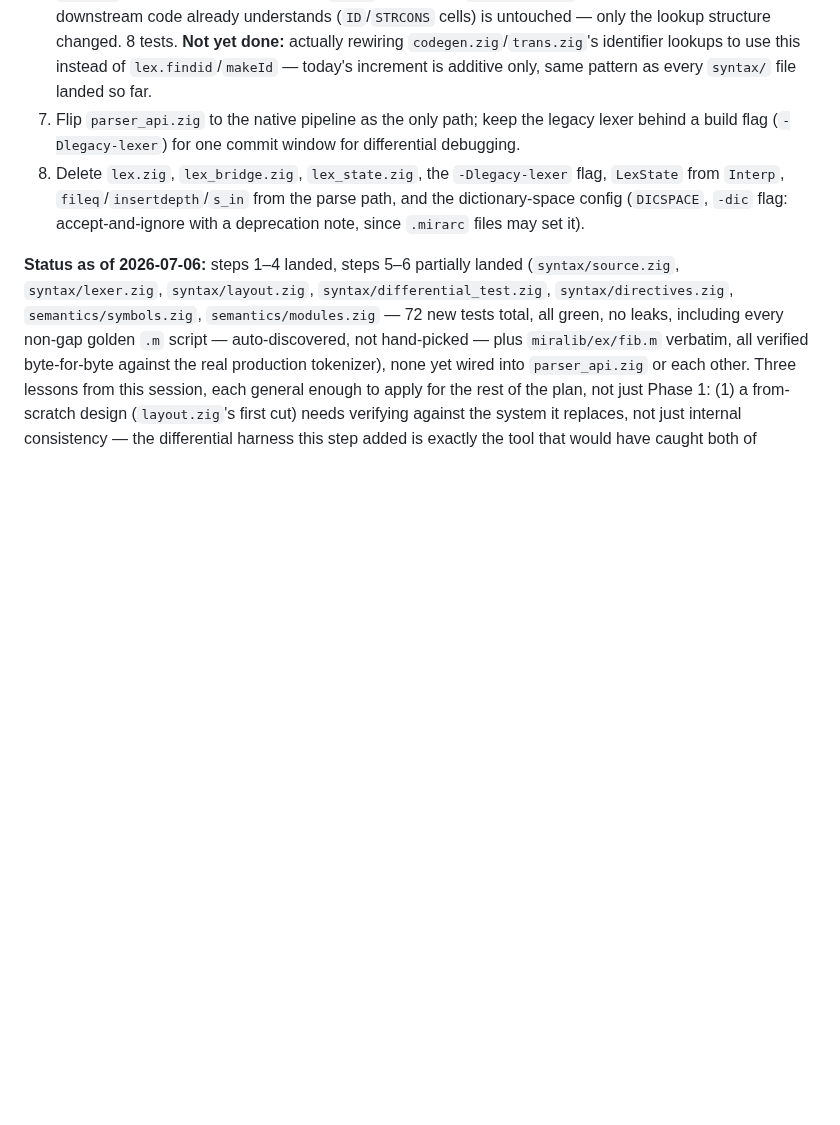
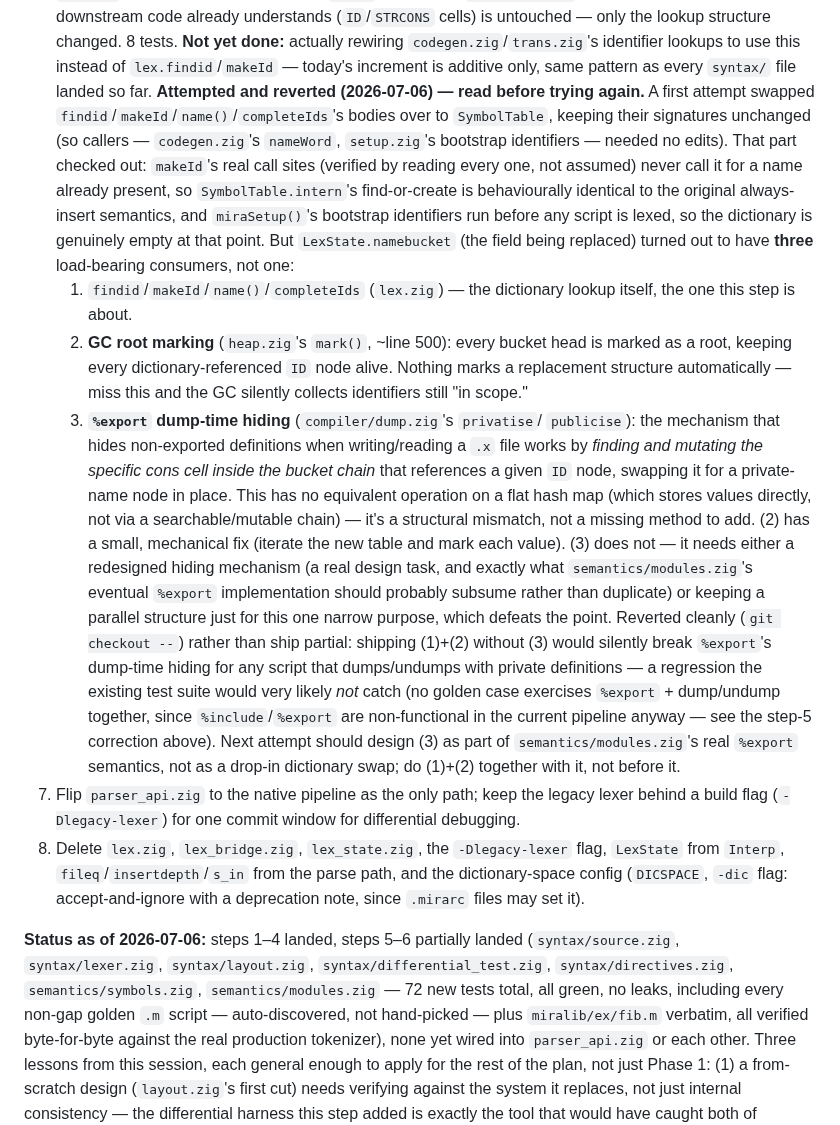
Before and after one commit to pkreyenhop/Miracula, a Markdown page: docs/ZIG_NATIVE_PLAN.md, the part around the change. Drawn GitHub-style; blank space fills up the shorter version.

Commit message:
docs: record a reverted step-6 rewiring attempt and why
Attempted swapping findid/makeId/name()/completeIds over to SymbolTable,
keeping signatures unchanged so callers needed no edits. The lookup-semantics
question checked out (makeId's real call sites never call it for an
already-present name, verified by reading every one, not assumed) -- but
LexState.namebucket turned out to have three load-bearing consumers, not
one: the dictionary lookup itself, GC root marking (heap.zig's mark(), a
small mechanical fix), and %export's dump-time hiding (compiler/dump.zig's
privatise/publicise, which mutates a specific cons cell inside the bucket
chain in place -- no equivalent operation on a flat hash map, a structural
mismatch not a missing method).

Reverted cleanly rather than ship the first two without the third: that
would silently break %export's dump-time hiding for any script that
dumps/undumps with private definitions, a regression the test suite would
likely not catch (no golden case exercises %export + dump/undump together).
Recorded in ZIG_NATIVE_PLAN.md so the next attempt designs the dump-time
hiding mechanism as part of semantics/modules.zig's real %export semantics
up front, rather than rediscovering this gap the same way.

Co-Authored-By: Claude Sonnet 5 <noreply@anthropic.com>

```diff
--- a/docs/ZIG_NATIVE_PLAN.md
+++ b/docs/ZIG_NATIVE_PLAN.md
@@ -450,6 +450,45 @@ front door is C.
    `codegen.zig`/`trans.zig`'s identifier lookups to use this instead of
    `lex.findid`/`makeId` — today's increment is additive only, same pattern
    as every `syntax/` file landed so far.
+   **Attempted and reverted (2026-07-06) — read before trying again.** A
+   first attempt swapped `findid`/`makeId`/`name()`/`completeIds`'s bodies
+   over to `SymbolTable`, keeping their signatures unchanged (so callers —
+   `codegen.zig`'s `nameWord`, `setup.zig`'s bootstrap identifiers — needed
+   no edits). That part checked out: `makeId`'s real call sites (verified by
+   reading every one, not assumed) never call it for a name already present,
+   so `SymbolTable.intern`'s find-or-create is behaviourally identical to
+   the original always-insert semantics, and `miraSetup()`'s bootstrap
+   identifiers run before any script is lexed, so the dictionary is
+   genuinely empty at that point. But `LexState.namebucket` (the field being
+   replaced) turned out to have **three** load-bearing consumers, not one:
+   1. `findid`/`makeId`/`name()`/`completeIds` (`lex.zig`) — the dictionary
+      lookup itself, the one this step is about.
+   2. **GC root marking** (`heap.zig`'s `mark()`, ~line 500): every bucket
+      head is marked as a root, keeping every dictionary-referenced `ID`
+      node alive. Nothing marks a replacement structure automatically —
+      miss this and the GC silently collects identifiers still "in scope."
+   3. **`%export` dump-time hiding** (`compiler/dump.zig`'s `privatise`/
+      `publicise`): the mechanism that hides non-exported definitions when
+      writing/reading a `.x` file works by *finding and mutating the
+      specific cons cell inside the bucket chain* that references a given
+      `ID` node, swapping it for a private-name node in place. This has no
+      equivalent operation on a flat hash map (which stores values directly,
+      not via a searchable/mutable chain) — it's a structural mismatch, not
+      a missing method to add.
+   (2) has a small, mechanical fix (iterate the new table and mark each
+   value). (3) does not — it needs either a redesigned hiding mechanism (a
+   real design task, and exactly what `semantics/modules.zig`'s eventual
+   `%export` implementation should probably subsume rather than duplicate)
+   or keeping a parallel structure just for this one narrow purpose, which
+   defeats the point. Reverted cleanly (`git checkout --`) rather than ship
+   partial: shipping (1)+(2) without (3) would silently break `%export`'s
+   dump-time hiding for any script that dumps/undumps with private
+   definitions — a regression the existing test suite would very likely
+   *not* catch (no golden case exercises `%export` + dump/undump together,
+   since `%include`/`%export` are non-functional in the current pipeline
+   anyway — see the step-5 correction above). Next attempt should design (3)
+   as part of `semantics/modules.zig`'s real `%export` semantics, not as a
+   drop-in dictionary swap; do (1)+(2) together with it, not before it.
 7. Flip `parser_api.zig` to the native pipeline as the only path; keep the legacy
    lexer behind a build flag (`-Dlegacy-lexer`) for one commit window for
    differential debugging.
```
